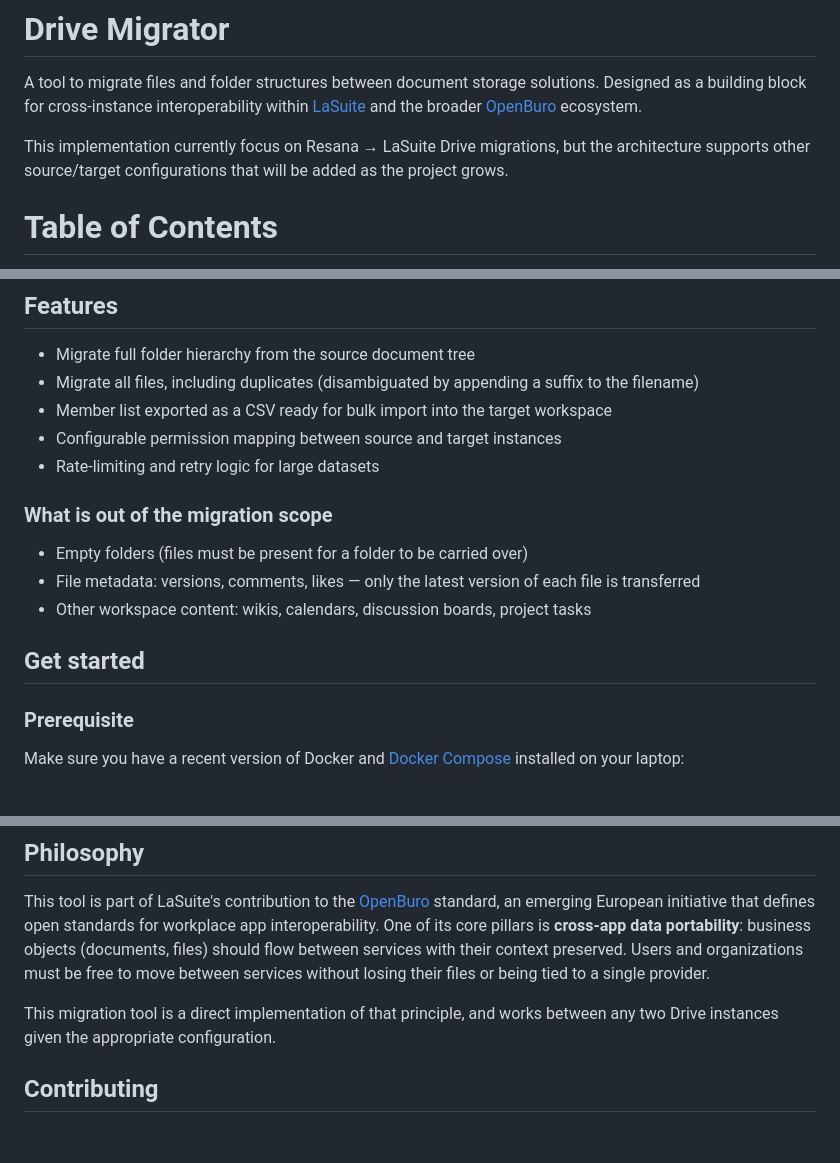
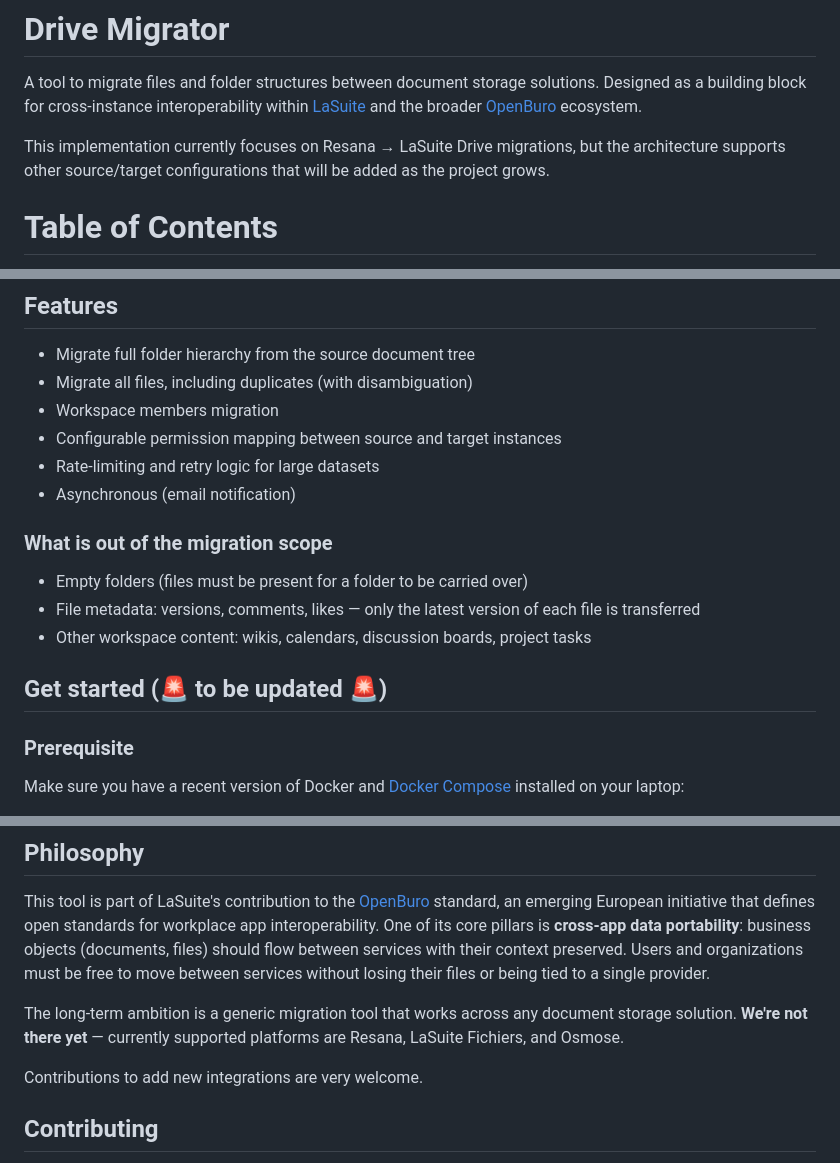
Before and after one commit to suitenumerique/drive-migrator, a Markdown page: README.md, 3 parts joined by grey strips. Rendered like a GitHub page; blank space fills up the shorter version.

Commit message:
Fix grammar and enhance clarity in README.md
Correct grammatical errors and improve clarity in the README.

Signed-off-by: lterm <lucietermignon@gmail.com>

```diff
--- a/README.md
+++ b/README.md
@@ -1,7 +1,7 @@
 # Drive Migrator
 A tool to migrate files and folder structures between document storage solutions. Designed as a building block for cross-instance interoperability within [LaSuite](https://lasuite.numerique.gouv.fr) and the broader [OpenBuro](https://openburo.eu) ecosystem.
 
-This implementation currently focus on Resana → LaSuite Drive migrations, but the architecture supports other source/target configurations that will be added as the project grows.
+This implementation currently focuses on Resana → LaSuite Drive migrations, but the architecture supports other source/target configurations that will be added as the project grows.
 
 # Table of Contents
 
@@ -22,10 +22,11 @@ It is a concrete implementation of the cross-app data portability pillar defined
 
 ## Features
 * Migrate full folder hierarchy from the source document tree
-* Migrate all files, including duplicates (disambiguated by appending a suffix to the filename)
-* Member list exported as a CSV ready for bulk import into the target workspace
+* Migrate all files, including duplicates (with disambiguation)
+* Workspace members migration
 * Configurable permission mapping between source and target instances
 * Rate-limiting and retry logic for large datasets
+* Asynchronous (email notification)
 
 ### What is out of the migration scope
 
@@ -34,7 +35,7 @@ It is a concrete implementation of the cross-app data portability pillar defined
 * Other workspace content: wikis, calendars, discussion boards, project tasks
 
 
-## Get started
+## Get started (🚨 to be updated 🚨)
 
 ### Prerequisite
 
@@ -108,7 +109,9 @@ $ make superuser
 
 This tool is part of LaSuite's contribution to the [OpenBuro](https://openburo.eu) standard, an emerging European initiative that defines open standards for workplace app interoperability. One of its core pillars is **cross-app data portability**: business objects (documents, files) should flow between services with their context preserved. Users and organizations must be free to move between services without losing their files or being tied to a single provider.
 
-This migration tool is a direct implementation of that principle, and works between any two Drive instances given the appropriate configuration.
+The long-term ambition is a generic migration tool that works across any document storage solution. **We're not there yet** — currently supported platforms are Resana, LaSuite Fichiers, and Osmose.
+
+Contributions to add new integrations are very welcome.
 
 
 ## Contributing
```
